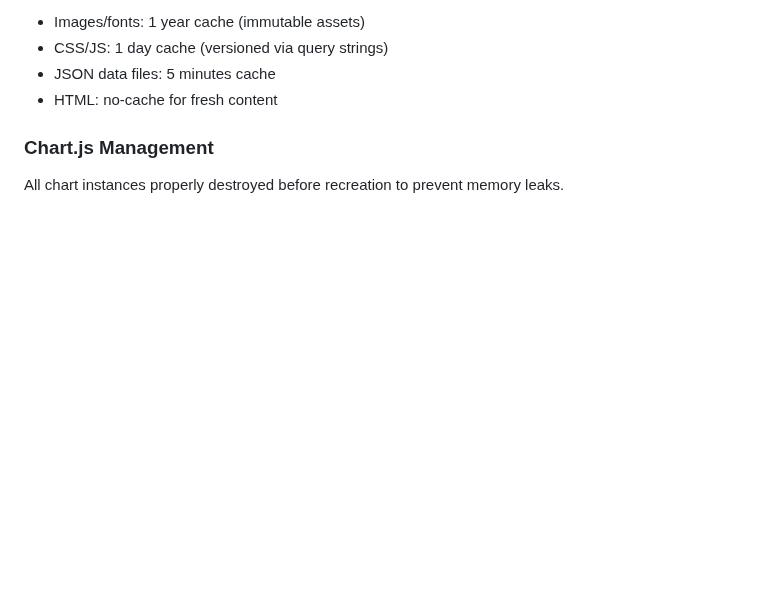
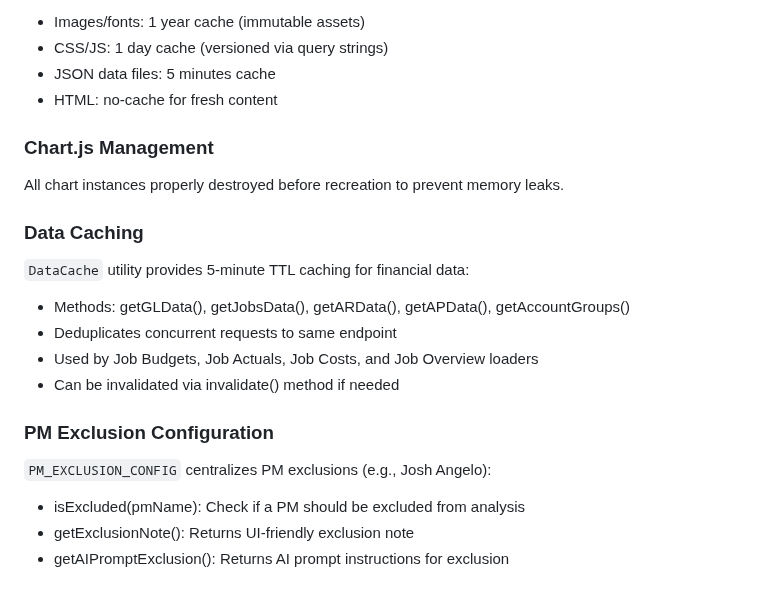
Before and after one commit to josh987123/ftg-dashboard, a Markdown page: replit.md, the part around the change. Rendered like a GitHub page; blank space fills up the shorter version.

Commit message:
Add data caching and centralized PM exclusion configuration
Update replit.md to document the new DataCache utility and PM_EXCLUSION_CONFIG.

Replit-Commit-Author: Agent
Replit-Commit-Session-Id: e9ba5a1b-3690-46b8-8674-af9e9e991821
Replit-Commit-Checkpoint-Type: full_checkpoint
Replit-Commit-Event-Id: e7cb6161-0c3d-4fd4-a07a-05647a767b28
Replit-Commit-Screenshot-Url: https://storage.googleapis.com/screenshot-production-us-central1/c17d42db-48c9-4c77-89de-64c10eeee202/e9ba5a1b-3690-46b8-8674-af9e9e991821/KKTvG28
Replit-Helium-Checkpoint-Created: true

```diff
--- a/replit.md
+++ b/replit.md
@@ -90,3 +90,16 @@ Flask server applies optimized cache headers by file type:
 
 ### Chart.js Management
 All chart instances properly destroyed before recreation to prevent memory leaks.
+
+### Data Caching
+`DataCache` utility provides 5-minute TTL caching for financial data:
+- Methods: getGLData(), getJobsData(), getARData(), getAPData(), getAccountGroups()
+- Deduplicates concurrent requests to same endpoint
+- Used by Job Budgets, Job Actuals, Job Costs, and Job Overview loaders
+- Can be invalidated via invalidate() method if needed
+
+### PM Exclusion Configuration
+`PM_EXCLUSION_CONFIG` centralizes PM exclusions (e.g., Josh Angelo):
+- isExcluded(pmName): Check if a PM should be excluded from analysis
+- getExclusionNote(): Returns UI-friendly exclusion note
+- getAIPromptExclusion(): Returns AI prompt instructions for exclusion
```
